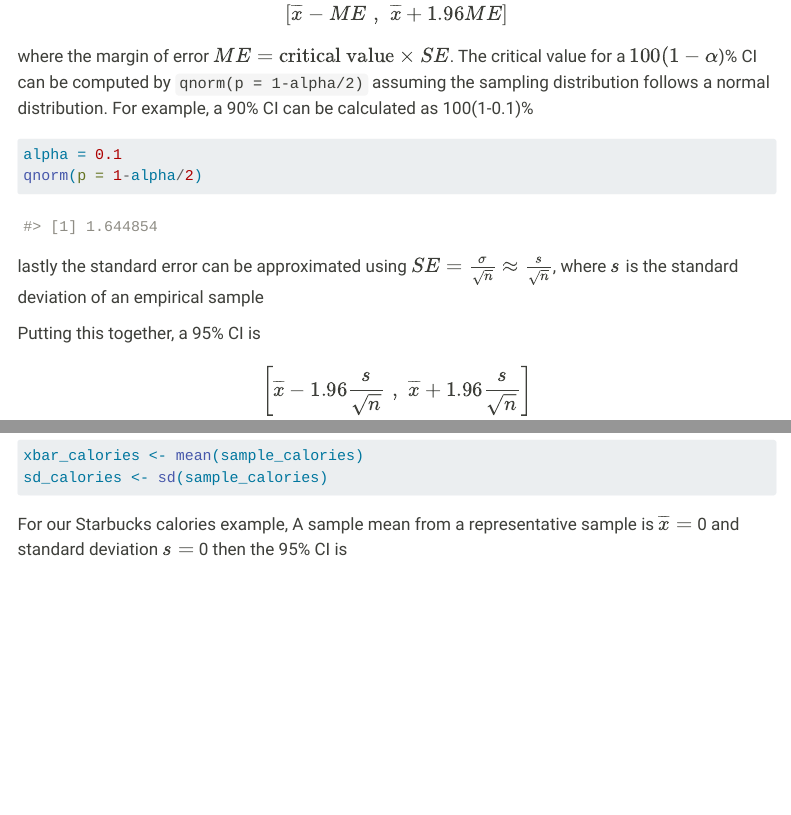
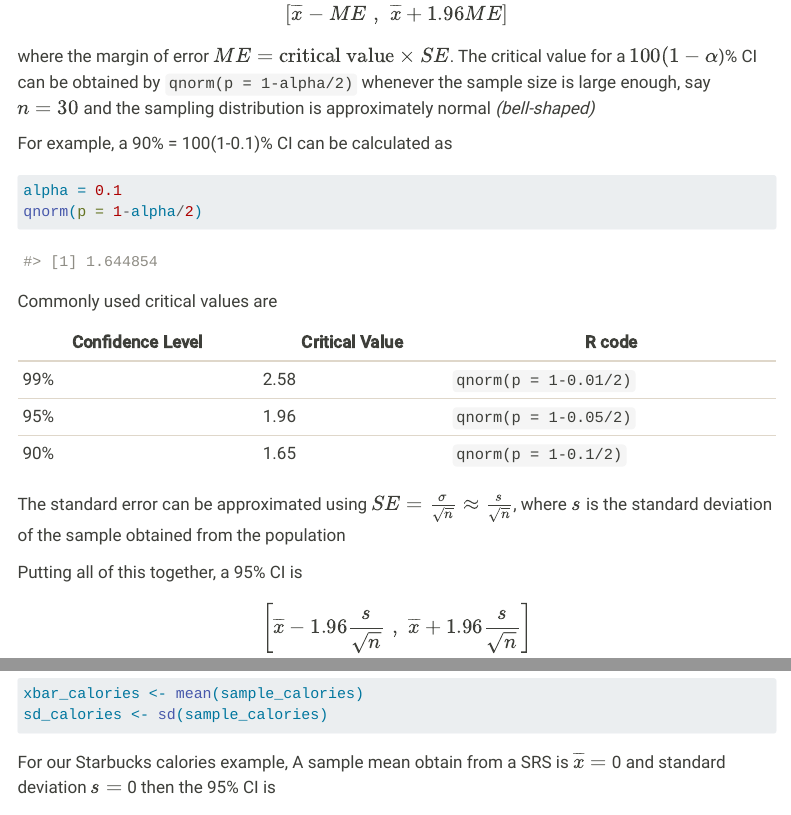
Before and after one commit to toledo60/ucla-stats13, a Quarto document (notes/11-confidence-interval.qmd): the page in a window 1100 px wide, from 3650 px down, and a second part further down, joined at a grey line. Rendered offline with R 4.5, knitr and Pandoc in place of Quarto, with nearby package versions; folded parts are opened; some code elsewhere in the file could not run offline; menus at the side of the page are left out; long lines of code are wrapped.

Commit message:
update to CI

````diff
--- a/notes/11-confidence-interval.qmd
+++ b/notes/11-confidence-interval.qmd
@@ -165,16 +164,26 @@ $$
 \left[\overline{x} - ME \, \, ,  \, \,\overline{x} + 1.96 ME \right]
 $$
 
-where the margin of error $ME = \text{critical value} \times SE$. The critical value for a $100(1-\alpha$)% CI can be computed by `qnorm(p = 1-alpha/2)` assuming the sampling distribution follows a normal distribution. For example, a 90% CI can be calculated as 100(1-0.1)%
+where the margin of error $ME = \text{critical value} \times SE$. The critical value for a $100(1-\alpha$)% CI can be obtained by `qnorm(p = 1-alpha/2)` whenever the sample size is large enough, say $n=30$ and the sampling distribution is approximately normal *(bell-shaped)*
+
+For example, a 90% = 100(1-0.1)% CI can be calculated as
+
 ```{r}
 alpha = 0.1
 qnorm(p = 1-alpha/2)
 ```
 
-lastly the standard error can be approximated using $SE = \frac{\sigma}{\sqrt{n}} \approx \frac{s}{\sqrt{n}}$, where $s$ is the standard deviation of an empirical sample
+Commonly used critical values are
 
-Putting this together, a 95% CI is
-$$
+| Confidence Level | Critical Value | R code                |
+|------------------|----------------|-----------------------|
+| 99%              | 2.58           | `qnorm(p = 1-0.01/2)` |
+| 95%              | 1.96           | `qnorm(p = 1-0.05/2)` |
+| 90%              | 1.65           | `qnorm(p = 1-0.1/2)`  |
+
+The standard error can be approximated using $SE = \frac{\sigma}{\sqrt{n}} \approx \frac{s}{\sqrt{n}}$, where $s$ is the standard deviation of the sample obtained from the population
+
+Putting all of this together, a 95% CI is $$
 \left[\overline{x} - 1.96 \frac{s}{\sqrt{n}} \, \, , \, \, \overline{x} + 1.96 \frac{s}{\sqrt{n}} \right]
 $$
 
@@ -185,8 +194,7 @@ xbar_calories <- mean(sample_calories)
 sd_calories <- sd(sample_calories)
 ```
 
-
-For our Starbucks calories example, A sample mean from a representative sample is $\overline{x} =$ `r round(xbar_calories,3)` and standard deviation $s=$ `r round(sd_calories, 3)` then the 95% CI is
+For our Starbucks calories example, A sample mean obtain from a SRS is $\overline{x} =$ `r round(xbar_calories,3)` and standard deviation $s=$ `r round(sd_calories, 3)` then the 95% CI is
 
 ```{r}
 lower_bound <- xbar_calories - 1.96*(sd_calories/sqrt(30))
````
Also changed, not shown: notes/11-confidence-interval.qmd (18 more changed lines), 14 other files.
